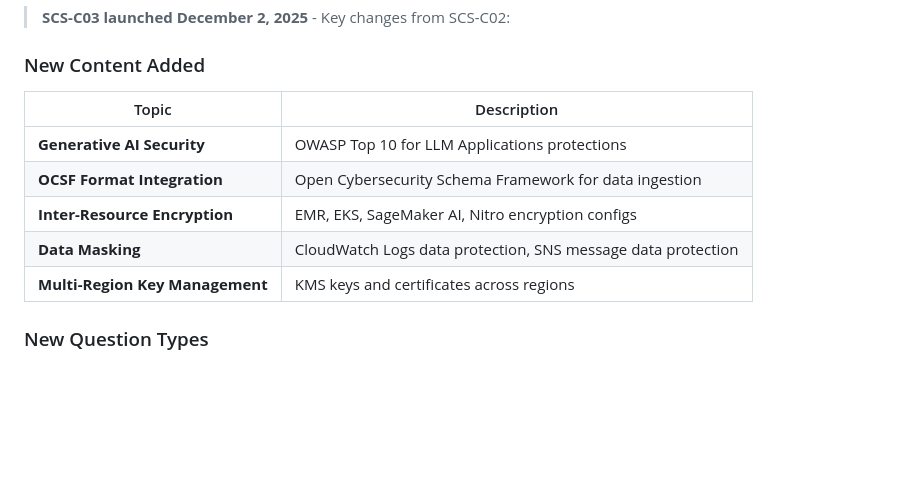
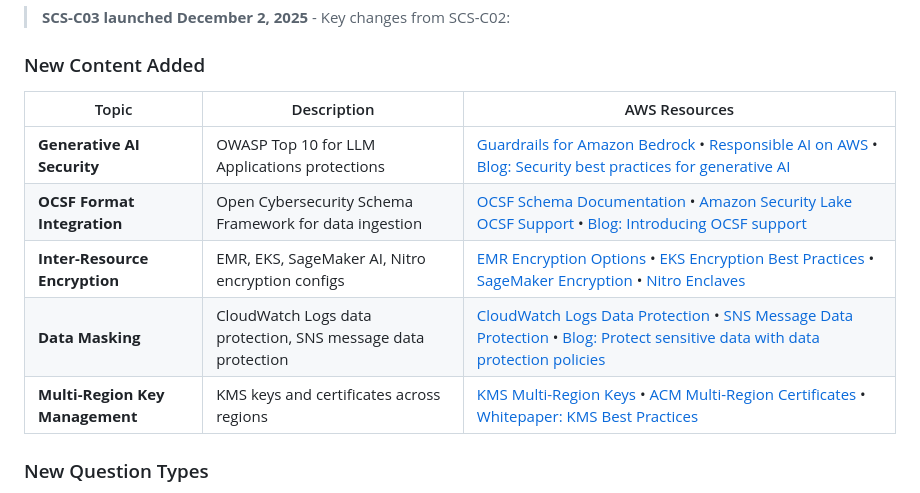
Before and after one commit to RaduLupan/aws-security-specialty-study-guide, a Markdown page: README.md, the part around the change. GitHub-like rendering; blank space fills up the shorter version.

Commit message:
docs(study-guide): Add AWS documentation references for SCS-C03 new topics
Added curated AWS resource links to the 'What's New in SCS-C03' section for all 5 new content areas: Generative AI Security, OCSF Format Integration, Inter-Resource Encryption, Data Masking, and Multi-Region Key Management. Each topic now includes links to official AWS documentation, whitepapers, and security blog posts.

```diff
--- a/README.md
+++ b/README.md
@@ -240,13 +240,13 @@ A suggested 10-week study plan based on new domain weights:
 > **SCS-C03 launched December 2, 2025** - Key changes from SCS-C02:
 
 ### New Content Added
-| Topic | Description |
-|-------|-------------|
-| **Generative AI Security** | OWASP Top 10 for LLM Applications protections |
-| **OCSF Format Integration** | Open Cybersecurity Schema Framework for data ingestion |
-| **Inter-Resource Encryption** | EMR, EKS, SageMaker AI, Nitro encryption configs |
-| **Data Masking** | CloudWatch Logs data protection, SNS message data protection |
-| **Multi-Region Key Management** | KMS keys and certificates across regions |
+| Topic | Description | AWS Resources |
+|-------|-------------|---------------|
+| **Generative AI Security** | OWASP Top 10 for LLM Applications protections | [Guardrails for Amazon Bedrock](https://docs.aws.amazon.com/bedrock/latest/userguide/guardrails.html) • [Responsible AI on AWS](https://aws.amazon.com/ai/responsible-ai/) • [Blog: Security best practices for generative AI](https://aws.amazon.com/blogs/security/category/artificial-intelligence/generative-ai/) |
+| **OCSF Format Integration** | Open Cybersecurity Schema Framework for data ingestion | [OCSF Schema Documentation](https://schema.ocsf.io/) • [Amazon Security Lake OCSF Support](https://docs.aws.amazon.com/security-lake/latest/userguide/open-cybersecurity-schema-framework.html) • [Blog: Introducing OCSF support](https://aws.amazon.com/blogs/security/introducing-open-cybersecurity-schema-framework-support-in-amazon-security-lake/) |
+| **Inter-Resource Encryption** | EMR, EKS, SageMaker AI, Nitro encryption configs | [EMR Encryption Options](https://docs.aws.amazon.com/emr/latest/ManagementGuide/emr-data-encryption-options.html) • [EKS Encryption Best Practices](https://docs.aws.amazon.com/eks/latest/best-practices/security.html) • [SageMaker Encryption](https://docs.aws.amazon.com/sagemaker/latest/dg/encryption-at-rest.html) • [Nitro Enclaves](https://docs.aws.amazon.com/enclaves/latest/user/nitro-enclave.html) |
+| **Data Masking** | CloudWatch Logs data protection, SNS message data protection | [CloudWatch Logs Data Protection](https://docs.aws.amazon.com/AmazonCloudWatch/latest/logs/mask-sensitive-log-data.html) • [SNS Message Data Protection](https://docs.aws.amazon.com/sns/latest/dg/sns-message-data-protection.html) • [Blog: Protect sensitive data with data protection policies](https://aws.amazon.com/blogs/security/protect-sensitive-data-in-logs-with-amazon-cloudwatch-logs-data-protection/) |
+| **Multi-Region Key Management** | KMS keys and certificates across regions | [KMS Multi-Region Keys](https://docs.aws.amazon.com/kms/latest/developerguide/multi-region-keys-overview.html) • [ACM Multi-Region Certificates](https://docs.aws.amazon.com/acm/latest/userguide/acm-overview.html) • [Whitepaper: KMS Best Practices](https://docs.aws.amazon.com/whitepapers/latest/kms-best-practices/multi-region-keys.html) |
 
 ### New Question Types
 - **Ordering Questions** - Select and arrange steps in correct sequence
```
